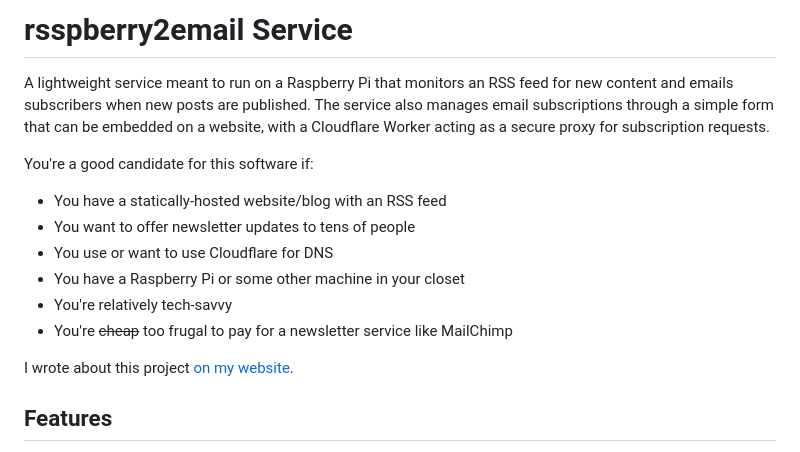
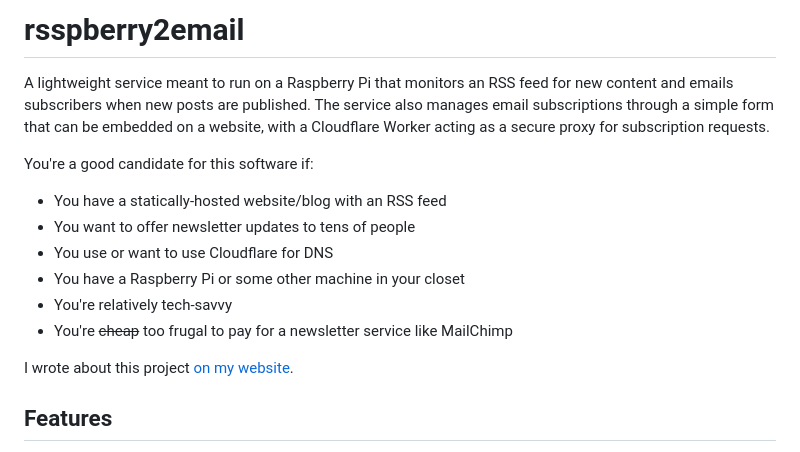
Before and after one commit to MattSayar/rsspberry2email, a Markdown page: README.md, the part around the change printed below. Rendered like a GitHub page.

```diff
--- a/README.md
+++ b/README.md
@@ -1,4 +1,4 @@
-# rsspberry2email Service
+# rsspberry2email
 
 A lightweight service meant to run on a Raspberry Pi that monitors an RSS feed for new content and emails subscribers when new posts are published. The service also manages email subscriptions through a simple form that can be embedded on a website, with a Cloudflare Worker acting as a secure proxy for subscription requests.
 
```
Also changed, not shown: other parts of README.md (+1 -1 lines).
